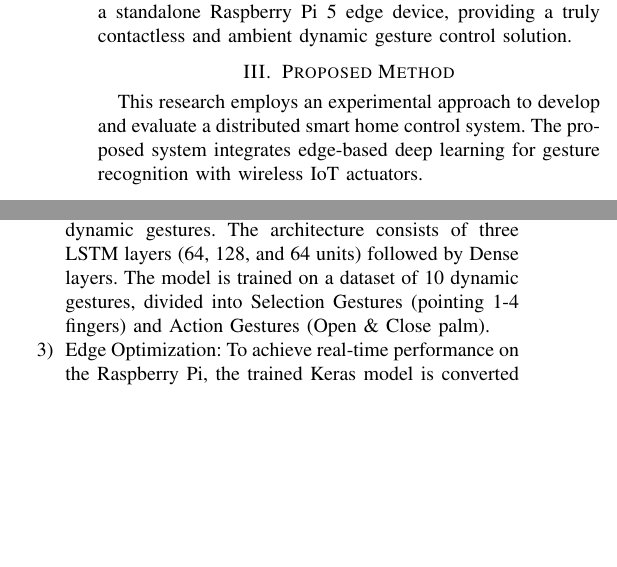
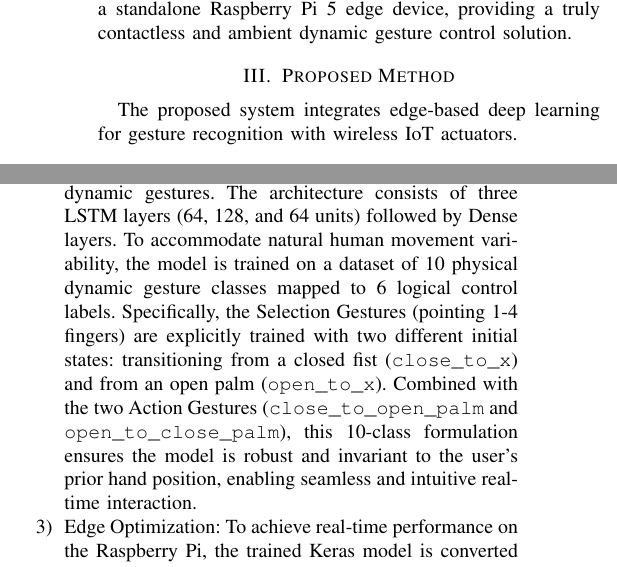
Before and after one commit to azariafwn/IEEE-Hand-Gesture-TA, a LaTeX paper (main.tex, which reads 3-proposed-method.tex): two parts of the columns of page 2 of 5 before the commit and two parts of the columns of page 2 of 6 after it, joined at a grey line, cut so that both start at the same text, the shorter picture padded with empty space. Compiled offline with pdfLaTeX; a missing font is replaced by an installed copy or a similar font; a LaTeX package or settings file that is missing is left out.

Commit message:
docs: clarify 10-class dynamic gesture dataset and initial-state invariance logic

```diff
--- a/3-proposed-method.tex
+++ b/3-proposed-method.tex
@@ -1,6 +1,6 @@
 \section{Proposed Method}
 
-This research employs an experimental approach to develop and evaluate a distributed smart home control system. The proposed system integrates edge-based deep learning for gesture recognition with wireless IoT actuators.
+The proposed system integrates edge-based deep learning for gesture recognition with wireless IoT actuators.
 
 
 \subsection{System Architecture}
@@ -34,7 +34,7 @@ The data propagation process can be divided into three sequential stages:
 The core of the system is the gesture recognition pipeline running on the Raspberry Pi 5. The process involves three stages:
 \begin{enumerate}
     \item Data Acquisition \& Preprocessing: The system captures video at 30 FPS. MediaPipe Hands is used to extract 21 3D hand landmarks per frame. These coordinates are normalized to ensure invariance to hand position and scale.
-    \item Deep Learning Model (LSTM): A custom Long Short-Term Memory (LSTM) network is designed to classify dynamic gestures. The architecture consists of three LSTM layers (64, 128, and 64 units) followed by Dense layers. The model is trained on a dataset of 10 dynamic gestures, divided into Selection Gestures (pointing 1-4 fingers) and Action Gestures (Open \& Close palm).
+    \item Deep Learning Model (LSTM): A custom Long Short-Term Memory (LSTM) network is designed to classify dynamic gestures. The architecture consists of three LSTM layers (64, 128, and 64 units) followed by Dense layers. To accommodate natural human movement variability, the model is trained on a dataset of 10 physical dynamic gesture classes mapped to 6 logical control labels. Specifically, the Selection Gestures (pointing 1-4 fingers) are explicitly trained with two different initial states: transitioning from a closed fist (\texttt{close\_to\_x}) and from an open palm (\texttt{open\_to\_x}). Combined with the two Action Gestures (\texttt{close\_to\_open\_palm} and \texttt{open\_to\_close\_palm}), this 10-class formulation ensures the model is robust and invariant to the user's prior hand position, enabling seamless and intuitive real-time interaction.
     \item Edge Optimization: To achieve real-time performance on the Raspberry Pi, the trained Keras model is converted to TensorFlow Lite (TFLite) format with 8-bit integer quantization \cite{orasan2022quantization}. This reduces model size and inference latency significantly compared to the original FP32 model.
 \end{enumerate}
 
```
Also changed, not shown: 1-introduction.tex (+1 -1 lines), 5-discussion.tex (+1 -1 lines), 6-conclusion.tex (+1 -1 lines).
